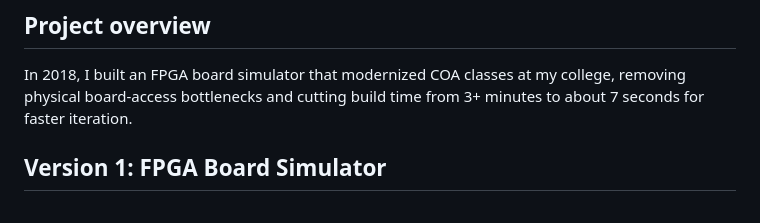
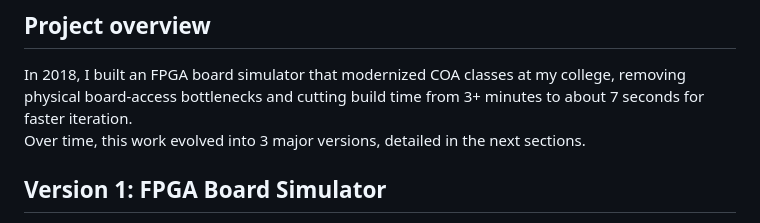
Before and after one commit to Icaro-Lima/Icaro-Lima.github.io, a Markdown page: projects/verilog-playground.md, the part around the change. GitHub-like rendering.

Commit message:
Add transition sentence to Verilog project overview

```diff
--- a/projects/verilog-playground.md
+++ b/projects/verilog-playground.md
@@ -1,6 +1,7 @@
 ## Project overview
 
 In 2018, I built an FPGA board simulator that modernized COA classes at my college, removing physical board-access bottlenecks and cutting build time from 3+ minutes to about 7 seconds for faster iteration.
+Over time, this work evolved into 3 major versions, detailed in the next sections.
 
 ## Version 1: FPGA Board Simulator
 
```
